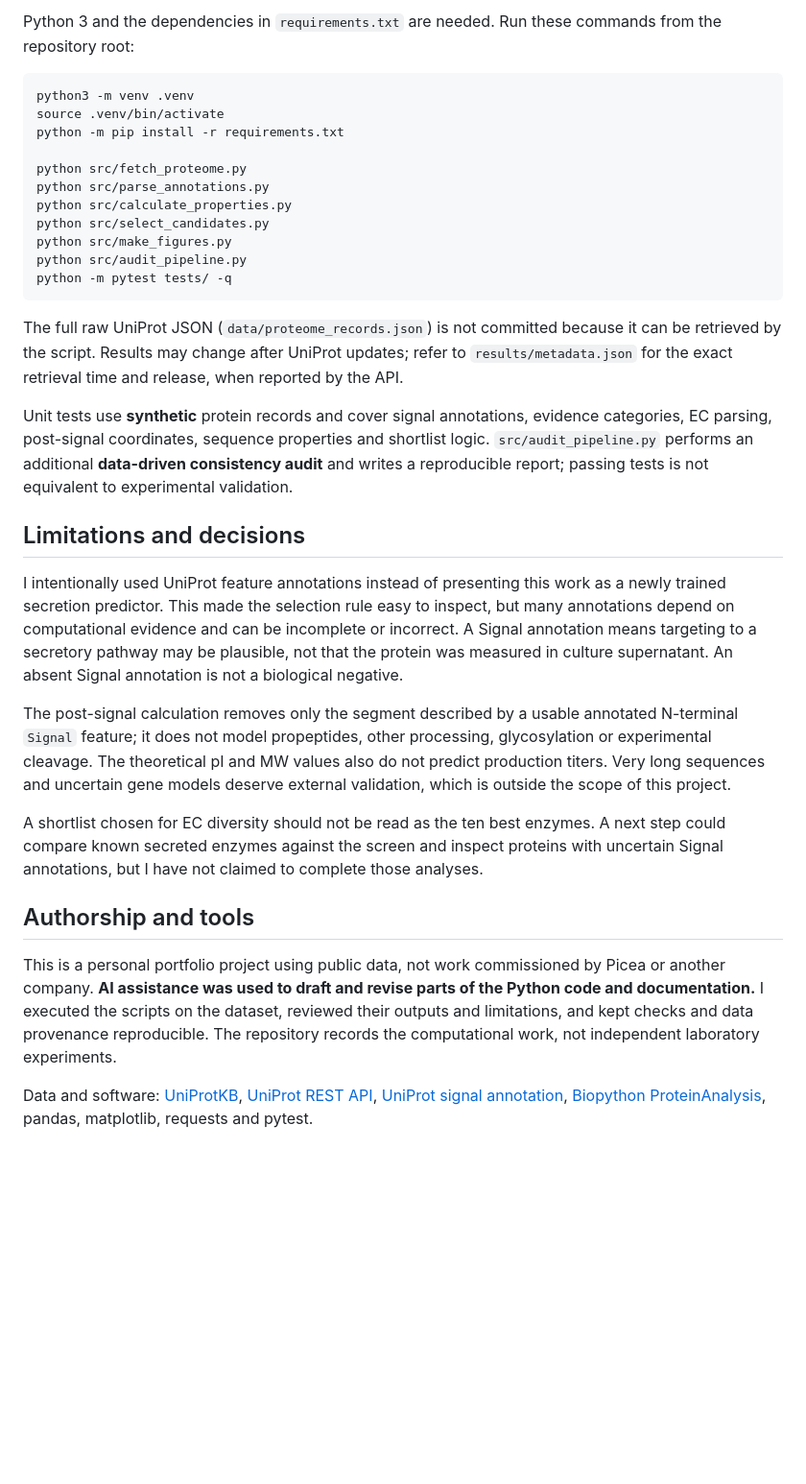
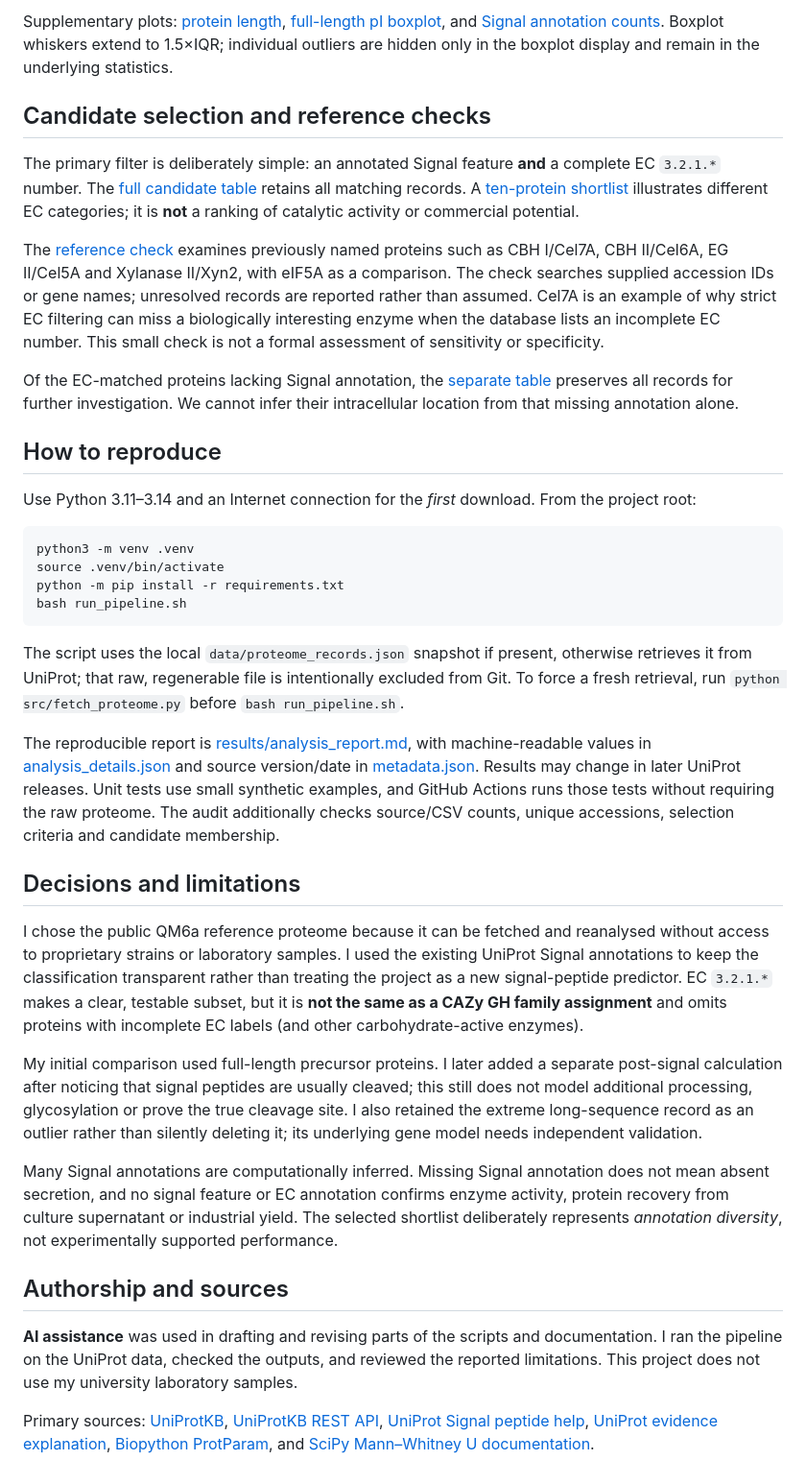
Before and after one commit to dkhosravani/trichoderma-secreted-enzyme-screen, a Markdown page: README.md, the part around one of its changes. Shown at 96% size. Rendered like a GitHub page; blank space fills up the shorter version.

````diff
--- a/README.md
+++ b/README.md
@@ -63,34 +71,39 @@ Other figures: [signal-annotation counts](figures/signal_annotation_fraction.png
 
-Python 3 and the dependencies in `requirements.txt` are needed. Run these commands from the repository root:
+Supplementary plots: [protein length](figures/protein_length_comparison.png), [full-length pI boxplot](figures/theoretical_pi_comparison.png), and [Signal annotation counts](figures/signal_annotation_fraction.png). Boxplot whiskers extend to 1.5×IQR; individual outliers are hidden only in the boxplot display and remain in the underlying statistics.
+
+## Candidate selection and reference checks
+
+The primary filter is deliberately simple: an annotated Signal feature **and** a complete EC `3.2.1.*` number. The [full candidate table](results/candidates.csv) retains all matching records. A [ten-protein shortlist](results/candidate_shortlist.csv) illustrates different EC categories; it is **not** a ranking of catalytic activity or commercial potential.
+
+The [reference check](results/reference_check.csv) examines previously named proteins such as CBH I/Cel7A, CBH II/Cel6A, EG II/Cel5A and Xylanase II/Xyn2, with eIF5A as a comparison. The check searches supplied accession IDs or gene names; unresolved records are reported rather than assumed. Cel7A is an example of why strict EC filtering can miss a biologically interesting enzyme when the database lists an incomplete EC number. This small check is not a formal assessment of sensitivity or specificity.
+
+Of the EC-matched proteins lacking Signal annotation, the [separate table](results/ec_without_signal.csv) preserves all records for further investigation. We cannot infer their intracellular location from that missing annotation alone.
+
+## How to reproduce
+
+Use Python 3.11–3.14 and an Internet connection for the *first* download. From the project root:
 
 ```bash
 python3 -m venv .venv
 source .venv/bin/activate
 python -m pip install -r requirements.txt
-
-python src/fetch_proteome.py
-python src/parse_annotations.py
-python src/calculate_properties.py
-python src/select_candidates.py
-python src/make_figures.py
-python src/audit_pipeline.py
-python -m pytest tests/ -q
+bash run_pipeline.sh
 ```
 
-The full raw UniProt JSON (`data/proteome_records.json`) is not committed because it can be retrieved by the script. Results may change after UniProt updates; refer to `results/metadata.json` for the exact retrieval time and release, when reported by the API.
+The script uses the local `data/proteome_records.json` snapshot if present, otherwise retrieves it from UniProt; that raw, regenerable file is intentionally excluded from Git. To force a fresh retrieval, run `python src/fetch_proteome.py` before `bash run_pipeline.sh`.
 
-Unit tests use **synthetic** protein records and cover signal annotations, evidence categories, EC parsing, post-signal coordinates, sequence properties and shortlist logic. `src/audit_pipeline.py` performs an additional **data-driven consistency audit** and writes a reproducible report; passing tests is not equivalent to experimental validation.
+The reproducible report is [results/analysis_report.md](results/analysis_report.md), with machine-readable values in [analysis_details.json](results/analysis_details.json) and source version/date in [metadata.json](results/metadata.json). Results may change in later UniProt releases. Unit tests use small synthetic examples, and GitHub Actions runs those tests without requiring the raw proteome. The audit additionally checks source/CSV counts, unique accessions, selection criteria and candidate membership.
 
-## Limitations and decisions
+## Decisions and limitations
 
-I intentionally used UniProt feature annotations instead of presenting this work as a newly trained secretion predictor. This made the selection rule easy to inspect, but many annotations depend on computational evidence and can be incomplete or incorrect. A Signal annotation means targeting to a secretory pathway may be plausible, not that the protein was measured in culture supernatant. An absent Signal annotation is not a biological negative.
+I chose the public QM6a reference proteome because it can be fetched and reanalysed without access to proprietary strains or laboratory samples. I used the existing UniProt Signal annotations to keep the classification transparent rather than treating the project as a new signal-peptide predictor. EC `3.2.1.*` makes a clear, testable subset, but it is **not the same as a CAZy GH family assignment** and omits proteins with incomplete EC labels (and other carbohydrate-active enzymes).
 
-The post-signal calculation removes only the segment described by a usable annotated N-terminal `Signal` feature; it does not model propeptides, other processing, glycosylation or experimental cleavage. The theoretical pI and MW values also do not predict production titers. Very long sequences and uncertain gene models deserve external validation, which is outside the scope of this project.
+My initial comparison used full-length precursor proteins. I later added a separate post-signal calculation after noticing that signal peptides are usually cleaved; this still does not model additional processing, glycosylation or prove the true cleavage site. I also retained the extreme long-sequence record as an outlier rather than silently deleting it; its underlying gene model needs independent validation.
 
-A shortlist chosen for EC diversity should not be read as the ten best enzymes. A next step could compare known secreted enzymes against the screen and inspect proteins with uncertain Signal annotations, but I have not claimed to complete those analyses.
+Many Signal annotations are computationally inferred. Missing Signal annotation does not mean absent secretion, and no signal feature or EC annotation confirms enzyme activity, protein recovery from culture supernatant or industrial yield. The selected shortlist deliberately represents *annotation diversity*, not experimentally supported performance.
 
-## Authorship and tools
+## Authorship and sources
 
-This is a personal portfolio project using public data, not work commissioned by Picea or another company. **AI assistance was used to draft and revise parts of the Python code and documentation.** I executed the scripts on the dataset, reviewed their outputs and limitations, and kept checks and data provenance reproducible. The repository records the computational work, not independent laboratory experiments.
+**AI assistance** was used in drafting and revising parts of the scripts and documentation. I ran the pipeline on the UniProt data, checked the outputs, and reviewed the reported limitations. This project does not use my university laboratory samples.
 
-Data and software: [UniProtKB](https://www.uniprot.org/), [UniProt REST API](https://www.uniprot.org/api-documentation/uniprotkb), [UniProt signal annotation](https://www.uniprot.org/help/signal), [Biopython ProteinAnalysis](https://biopython.org/wiki/ProtParam), pandas, matplotlib, requests and pytest.
+Primary sources: [UniProtKB](https://www.uniprot.org/), [UniProtKB REST API](https://www.uniprot.org/api-documentation/uniprotkb), [UniProt Signal peptide help](https://www.uniprot.org/help/signal), [UniProt evidence explanation](https://www.ebi.ac.uk/training/online/courses/uniprot-exploring-protein-sequence-and-functional-info/where-does-the-data-come-from/data-evidence/), [Biopython ProtParam](https://biopython.org/wiki/ProtParam), and [SciPy Mann–Whitney U documentation](https://docs.scipy.org/doc/scipy/reference/generated/scipy.stats.mannwhitneyu.html).
````
Also changed, not shown: other parts of README.md (+46 -38 lines), results/analysis_report.md (+68 -37 lines), figures/candidate_signal_evidence.png (deleted), figures/full_length_pi_distribution.png (added), figures/post_signal_pi_shift.png (deleted), figures/protein_length_comparison.png, figures/signal_annotation_fraction.png, figures/theoretical_pi_comparison.png, 8 other files.
